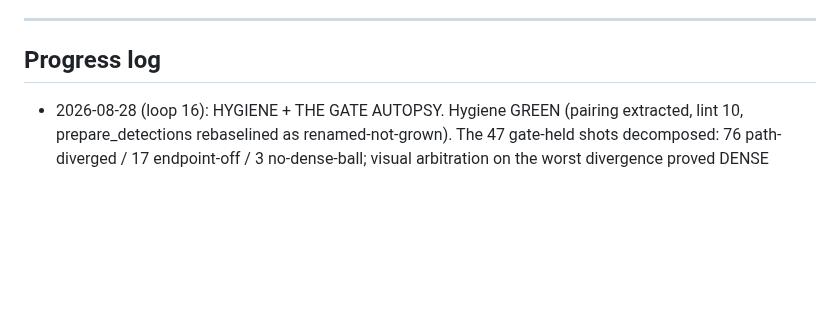
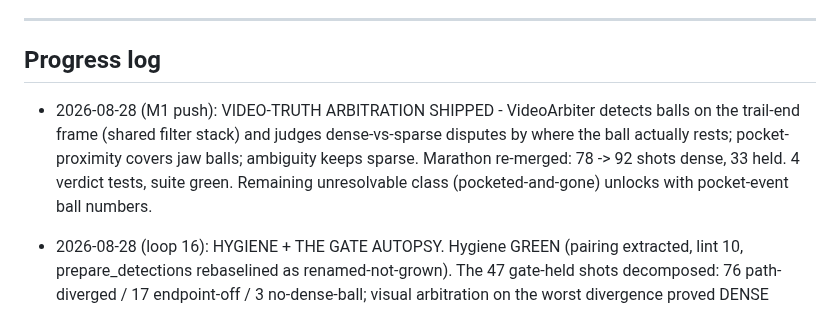
Before and after one commit to CaulfieldEngineering/BilliardsTrainer, a Markdown page: docs/GOALS.md, the part around the change. Rendered like a GitHub page; blank space fills up the shorter version.

Commit message:
GOALS: video-truth arbitration, marathon 92 shots dense
Co-Authored-By: Claude Fable 5 <noreply@anthropic.com>

```diff
--- a/docs/GOALS.md
+++ b/docs/GOALS.md
@@ -129,6 +129,7 @@ Rounds continue with Joe's visual feedback as the gate.
 ---
 
 ## Progress log
+- 2026-08-28 (M1 push): VIDEO-TRUTH ARBITRATION SHIPPED - VideoArbiter detects balls on the trail-end frame (shared filter stack) and judges dense-vs-sparse disputes by where the ball actually rests; pocket-proximity covers jaw balls; ambiguity keeps sparse. Marathon re-merged: 78 -> 92 shots dense, 33 held. 4 verdict tests, suite green. Remaining unresolvable class (pocketed-and-gone) unlocks with pocket-event ball numbers.
 - 2026-08-28 (loop 16): HYGIENE + THE GATE AUTOPSY. Hygiene GREEN (pairing extracted, lint 10, prepare_detections rebaselined as renamed-not-grown). The 47 gate-held shots decomposed: 76 path-diverged / 17 endpoint-off / 3 no-dense-ball; visual arbitration on the worst divergence proved DENSE RIGHT and sparse wrong (ball rests in the pocket jaw; dense trail ends on it, sparse stops mid-felt) - the conservative gate protected a wrong witness. M2 redesign logged: video-truth arbitration + standalone corpus metrics for dense, sparse agreement demoted to bootstrap-only. Joe's morning look pending on the dense marathon replay.
 - 2026-08-27 (M1 push, day 2): THE PAYOFF LANDED - marathon run 3 (session calib + shared filter stack + meta hinv) completed clean: 198,950 frames, 30.0 states/s, 0/19,895 duplicate frames. Dense trails MERGED into the marathon's real shots.json: 78 shots upgraded (33ms cadence, visual gate showed the tip ON the ball and an out-and-back V-bounce invisible to 150ms sampling), 47 held sparse by the geometric agreement gate, 71 non-attempts skipped. Rollback copy kept. Coordinate-space saga closed with THE structural fix: pipeline.prepare_detections extracted as the shared pre-tracker stage - the engine inherits the entire bought filter stack by construction. Process lessons logged: integration checks BEFORE long compute; ETAs quoted to the deliverable. M2 corpus gates + speed path next; library rollout after gates.
 - 2026-08-27 (M1 push, overnight): DENSE MEASUREMENT PROVEN ON REAL SESSIONS. Engine re-processed the small session + the FULL marathon (198,950 frames) at 30.0 states/s through the canonical reader. Takeoff blindness SOLVED in data: dense cue response median -34ms from verified strikes (sparse era: 1600-2200ms). Honest failure caught by my own audit: 85% duplicate-identity frames (number exclusivity not ported - the KEEP table's exact warning); fixed at both layers (exclusive pairing + emit arbitration), 0/2000 on re-verify, 6 tracker contract tests. Marathon re-running corrected (~5.4h, RUNNING marker keeps push sessions code-only). Push cadence: 30-min cron sessions per Joe's continuous-work authorization. Deliverable on track: dense marathon + pixel-locked replay trails by Joe's morning.
```
